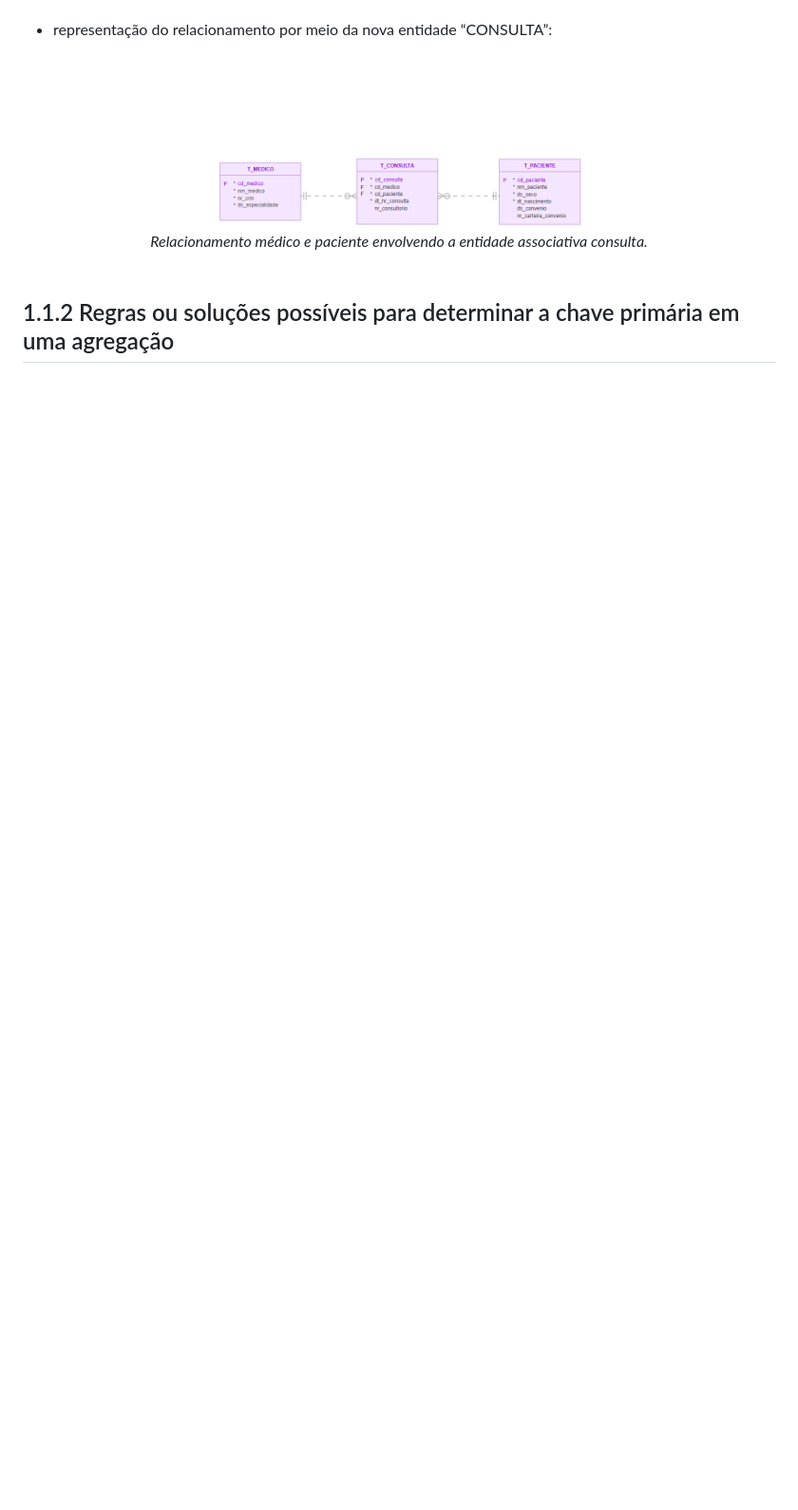
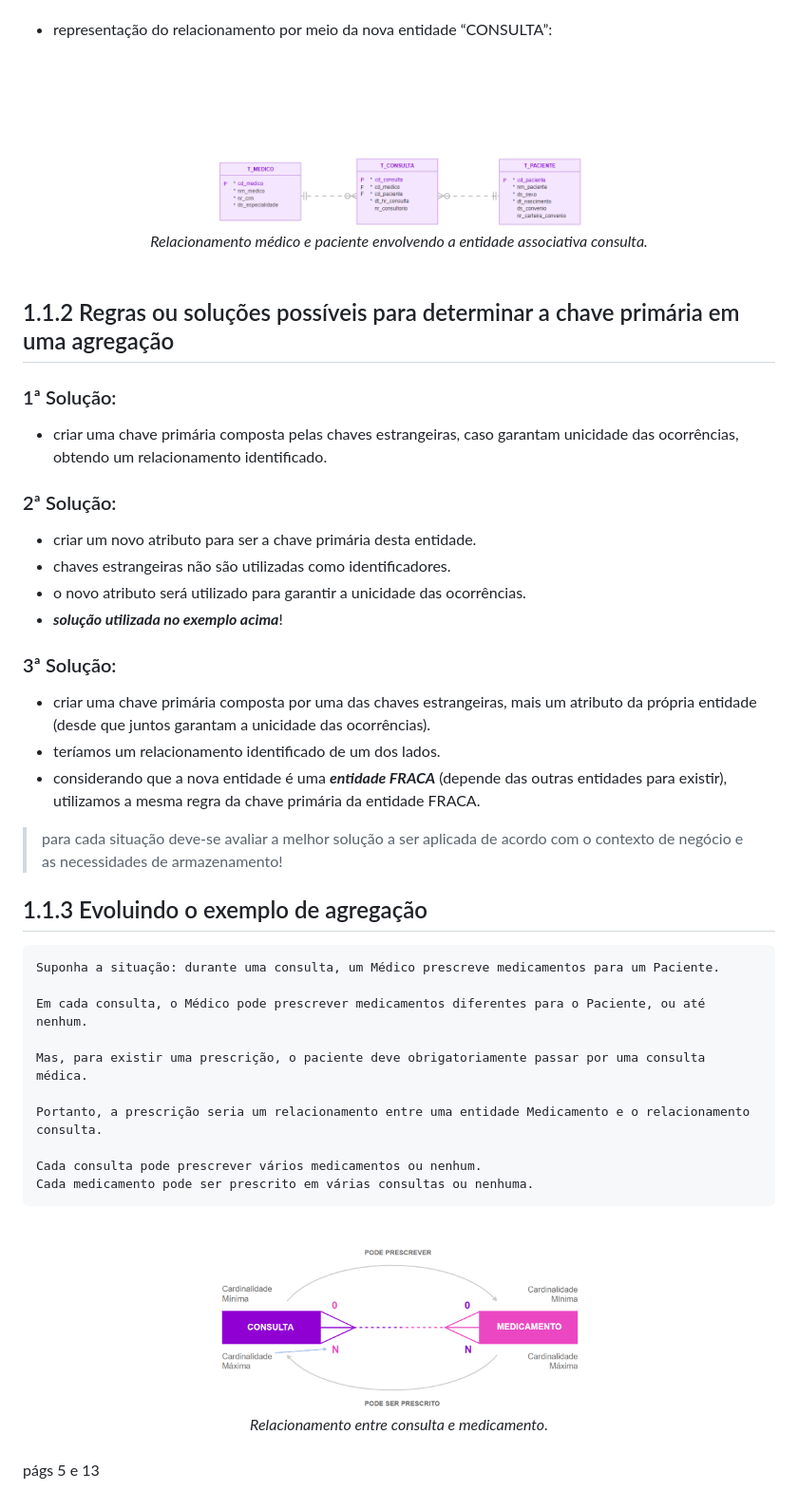
Before and after one commit to monicaquintal/fintech, a Markdown page: fase03/capitulo05.md, the part around the change printed below. Shown: that part at 95% size. Rendered like a GitHub page; pictures changed too: assets/imagens-fase03/relacionamento-conculta-medicamento1.png (added); blank space fills up the shorter version.

Commit message:
Capítulo 05: Agregando ao modelo de dados. (parte 5)

```diff
--- a/fase03/capitulo05.md
+++ b/fase03/capitulo05.md
@@ -90,3 +93,43 @@ Cada médico pode avaliar, examinar, consultar vários pacientes,inclusive o mes
 <br>
 
 ## 1.1.2 Regras ou soluções possíveis para determinar a chave primária em uma agregação
+
+### 1ª Solução:
+- criar uma chave primária composta pelas chaves estrangeiras, caso garantam unicidade das ocorrências, obtendo um relacionamento identificado.
+
+### 2ª Solução:
+- criar um novo atributo para ser a chave primária desta entidade.
+- chaves estrangeiras não são utilizadas como identificadores.
+- o novo atributo será utilizado para garantir a unicidade das ocorrências.
+- ***solução utilizada no exemplo acima***!
+
+### 3ª Solução:
+- criar uma chave primária composta por uma das chaves estrangeiras, mais um atributo da própria entidade (desde que juntos garantam a unicidade das ocorrências).
+- teríamos um relacionamento identificado de um dos lados.
+- considerando que a nova entidade é uma ***entidade FRACA*** (depende das outras entidades para existir), utilizamos a mesma regra da chave primária da entidade FRACA.
+
+> para cada situação deve-se avaliar a melhor solução a ser aplicada de acordo com o contexto de negócio e as necessidades de armazenamento!
+
+## 1.1.3 Evoluindo o exemplo de agregação
+
+~~~
+Suponha a situação: durante uma consulta, um Médico prescreve medicamentos para um Paciente.
+
+Em cada consulta, o Médico pode prescrever medicamentos diferentes para o Paciente, ou até nenhum.
+
+Mas, para existir uma prescrição, o paciente deve obrigatoriamente passar por uma consulta médica.
+
+Portanto, a prescrição seria um relacionamento entre uma entidade Medicamento e o relacionamento consulta.
+
+Cada consulta pode prescrever vários medicamentos ou nenhum.
+Cada medicamento pode ser prescrito em várias consultas ou nenhuma.
+~~~
+
+<br>
+<div align="center">
+<img src="../assets/imagens-fase03/relacionamento-conculta-medicamento1.png" width="50%"><br>
+<em>Relacionamento entre consulta e medicamento.</em>
+</div>
+<br>
+
+págs 5 e 13
```
Also changed, not shown: other parts of fase03/capitulo05.md (+5 -2 lines).
